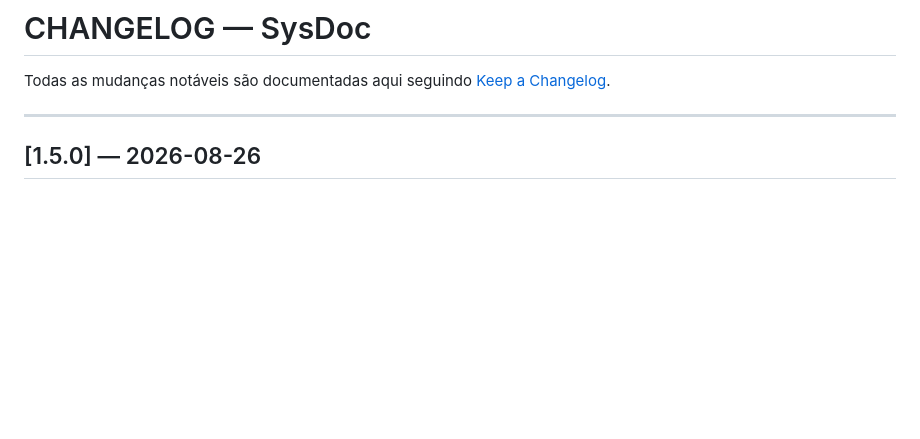
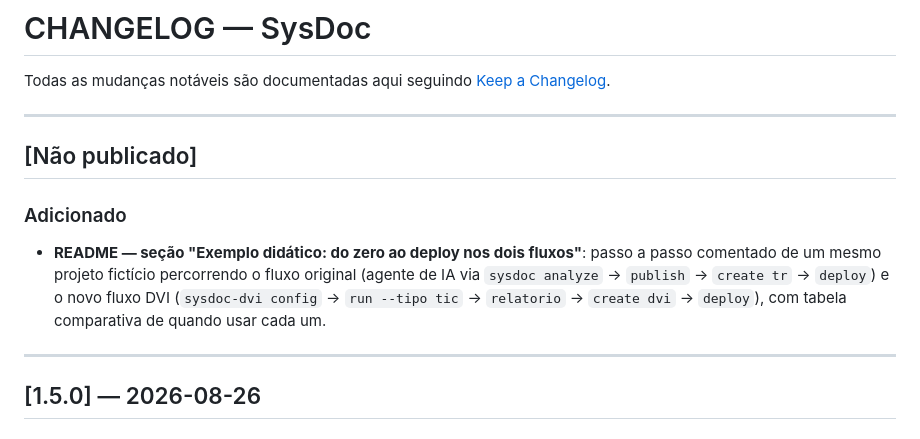
Before and after one commit to ToNiauM/sysdoc, a Markdown page: CHANGELOG.md, the part around the change. Drawn GitHub-style; blank space fills up the shorter version.

```diff
--- a/CHANGELOG.md
+++ b/CHANGELOG.md
@@ -1,6 +1,14 @@
 # CHANGELOG — SysDoc
 
 Todas as mudanças notáveis são documentadas aqui seguindo [Keep a Changelog](https://keepachangelog.com/pt-BR/1.0.0/).
+
+---
+
+## [Não publicado]
+
+### Adicionado
+
+- **README — seção "Exemplo didático: do zero ao deploy nos dois fluxos"**: passo a passo comentado de um mesmo projeto fictício percorrendo o fluxo original (agente de IA via `sysdoc analyze` → `publish` → `create tr` → `deploy`) e o novo fluxo DVI (`sysdoc-dvi config` → `run --tipo tic` → `relatorio` → `create dvi` → `deploy`), com tabela comparativa de quando usar cada um.
 
 ---
 
```
Also changed, not shown: README.md (+96 -0 lines).
